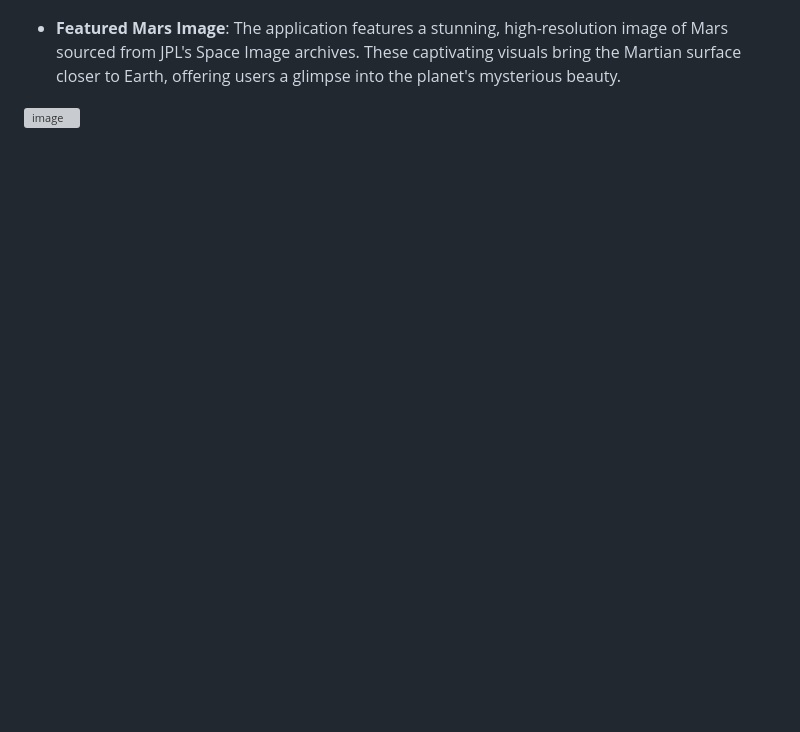
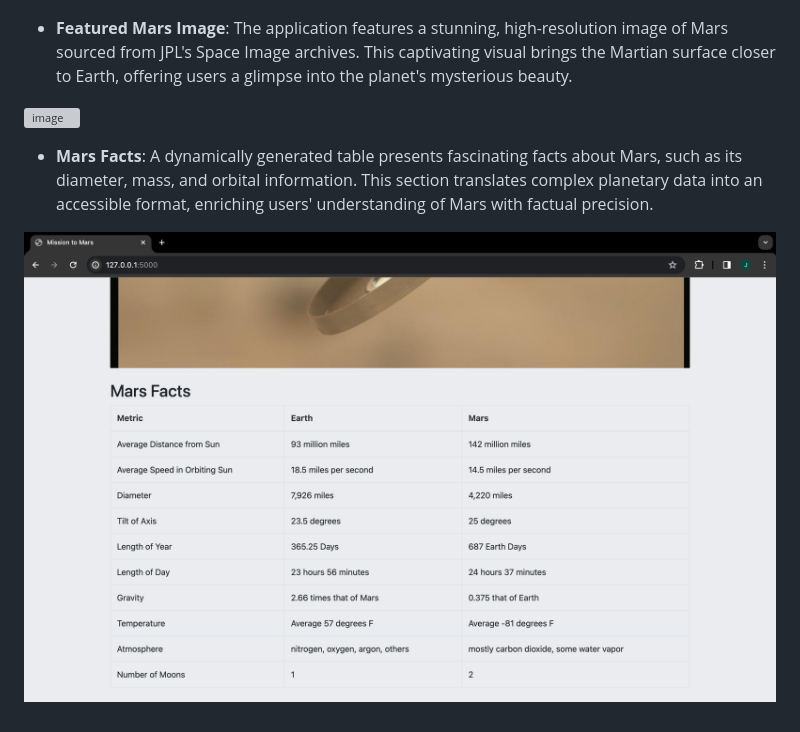
Before and after one commit to JeremyTallant/web-scraping-challenge, a Markdown page: README.md, the part around the change. Drawn GitHub-style; blank space fills up the shorter version; grey boxes are pictures that could not be loaded.

Commit message:
added mars table

```diff
--- a/README.md
+++ b/README.md
@@ -357,6 +357,10 @@ The Mars Exploration Web Application successfully aggregates and displays up-to-
 
 ![image](images/mars_news.png)
 
-* **Featured Mars Image**: The application features a stunning, high-resolution image of Mars sourced from JPL's Space Image archives. These captivating visuals bring the Martian surface closer to Earth, offering users a glimpse into the planet's mysterious beauty.
+* **Featured Mars Image**: The application features a stunning, high-resolution image of Mars sourced from JPL's Space Image archives. This captivating visual brings the Martian surface closer to Earth, offering users a glimpse into the planet's mysterious beauty.
 
 ![image](images/featured_image.png)
+
+* **Mars Facts**: A dynamically generated table presents fascinating facts about Mars, such as its diameter, mass, and orbital information. This section translates complex planetary data into an accessible format, enriching users' understanding of Mars with factual precision.
+
+![image](images/table.png)
```
